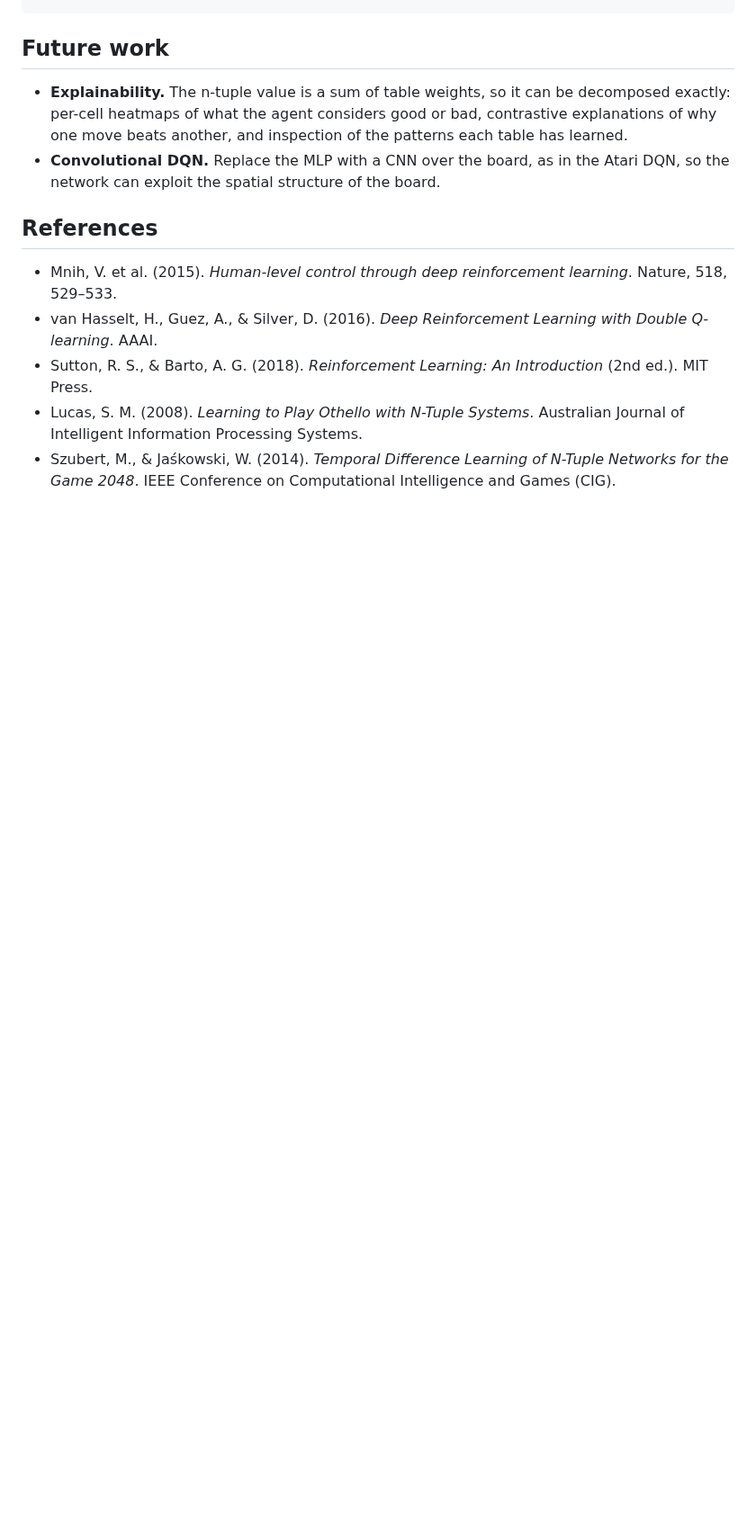
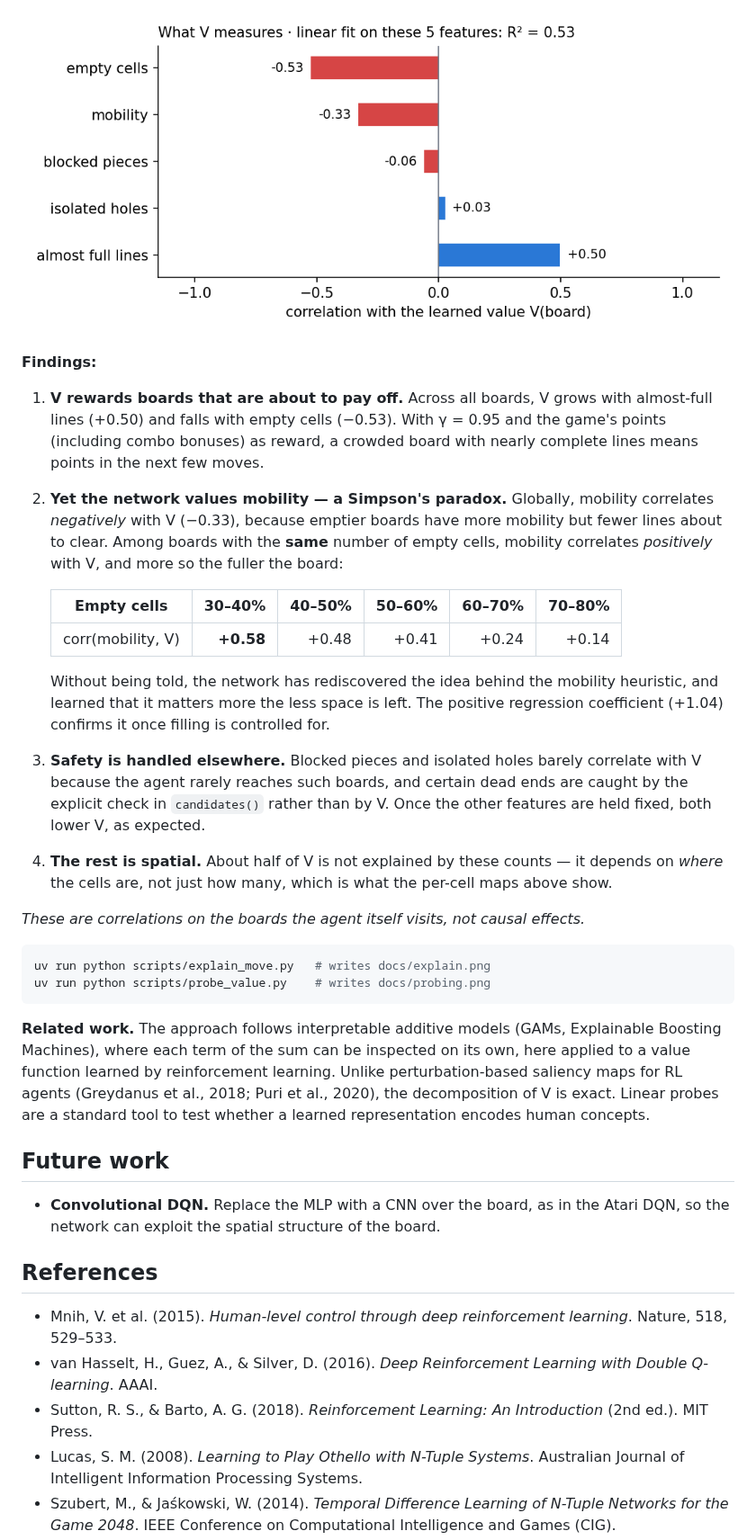
Before and after one commit to CarlosMartinezCuenca/1010RL, a Markdown page: README.md, the part around one of its changes. Shown at 90% size. Drawn GitHub-style; pictures changed too: docs/probing.png (added); blank space fills up the shorter version.

Commit message:
"Document explainability: exact value decomposition and probing results

````diff
--- a/README.md
+++ b/README.md
@@ -77,6 +123,48 @@ uv run pytest
+![probing](docs/probing.png)
+
+**Findings:**
+
+1. **V rewards boards that are about to pay off.** Across all boards, V grows with
+   almost-full lines (+0.50) and falls with empty cells (−0.53). With γ = 0.95 and the
+   game's points (including combo bonuses) as reward, a crowded board with nearly
+   complete lines means points in the next few moves.
+2. **Yet the network values mobility — a Simpson's paradox.** Globally, mobility
+   correlates _negatively_ with V (−0.33), because emptier boards have more mobility
+   but fewer lines about to clear. Among boards with the **same** number of empty
+   cells, mobility correlates _positively_ with V, and more so the fuller the board:
+
+   | Empty cells       |    30–40% | 40–50% | 50–60% | 60–70% | 70–80% |
+   | ----------------- | --------: | -----: | -----: | -----: | -----: |
+   | corr(mobility, V) | **+0.58** |  +0.48 |  +0.41 |  +0.24 |  +0.14 |
+
+   Without being told, the network has rediscovered the idea behind the mobility
+   heuristic, and learned that it matters more the less space is left. The positive
+   regression coefficient (+1.04) confirms it once filling is controlled for.
+
+3. **Safety is handled elsewhere.** Blocked pieces and isolated holes barely correlate
+   with V because the agent rarely reaches such boards, and certain dead ends are
+   caught by the explicit check in `candidates()` rather than by V. Once the other
+   features are held fixed, both lower V, as expected.
+4. **The rest is spatial.** About half of V is not explained by these counts — it
+   depends on _where_ the cells are, not just how many, which is what the per-cell
+   maps above show.
+
+_These are correlations on the boards the agent itself visits, not causal effects._
+
+```bash
+uv run python scripts/explain_move.py   # writes docs/explain.png
+uv run python scripts/probe_value.py    # writes docs/probing.png
+```
+
+**Related work.** The approach follows interpretable additive models (GAMs, Explainable
+Boosting Machines), where each term of the sum can be inspected on its own, here applied
+to a value function learned by reinforcement learning. Unlike perturbation-based
+saliency maps for RL agents (Greydanus et al., 2018; Puri et al., 2020), the
+decomposition of V is exact. Linear probes are a standard tool to test whether a learned
+representation encodes human concepts.
+
 ## Future work
 
-- **Explainability.** The n-tuple value is a sum of table weights, so it can be decomposed exactly: per-cell heatmaps of what the agent considers good or bad, contrastive explanations of why one move beats another, and inspection of the patterns each table has learned.
 - **Convolutional DQN.** Replace the MLP with a CNN over the board, as in the Atari DQN, so the network can exploit the spatial structure of the board.
 
 ## References
````
Also changed, not shown: other parts of README.md (+48 -0 lines), 12 other files.
